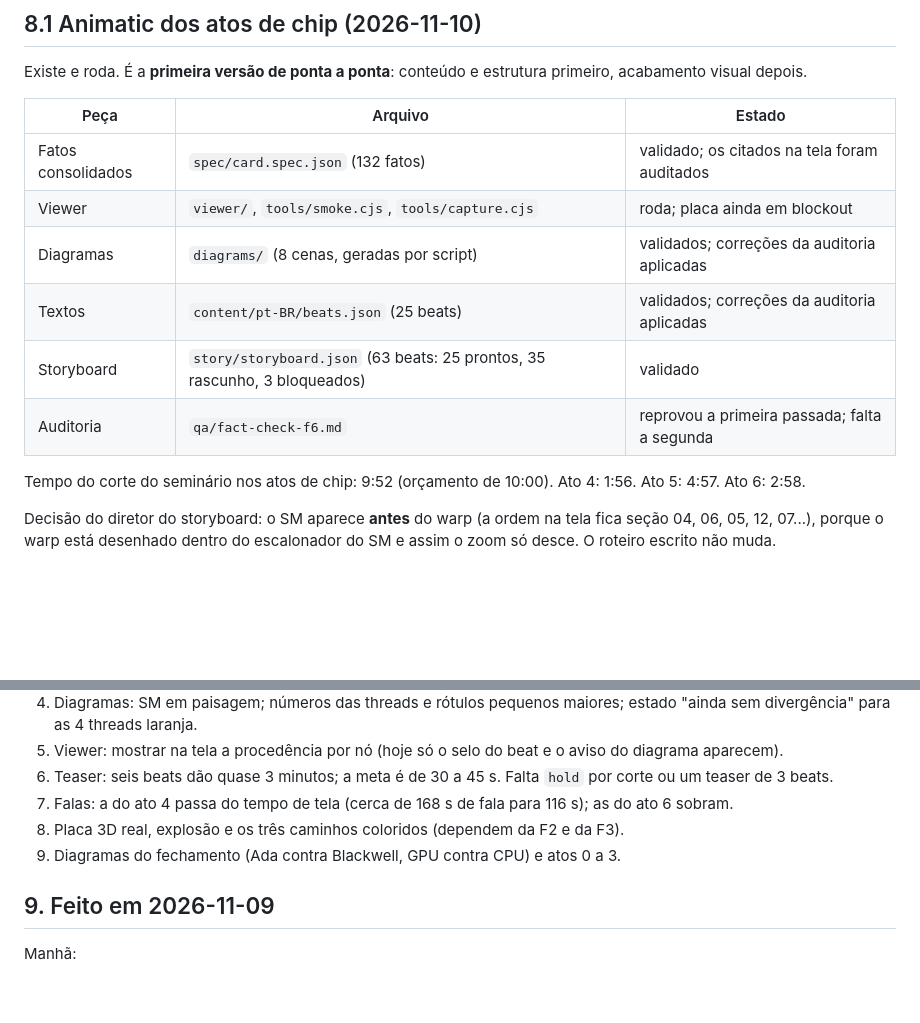
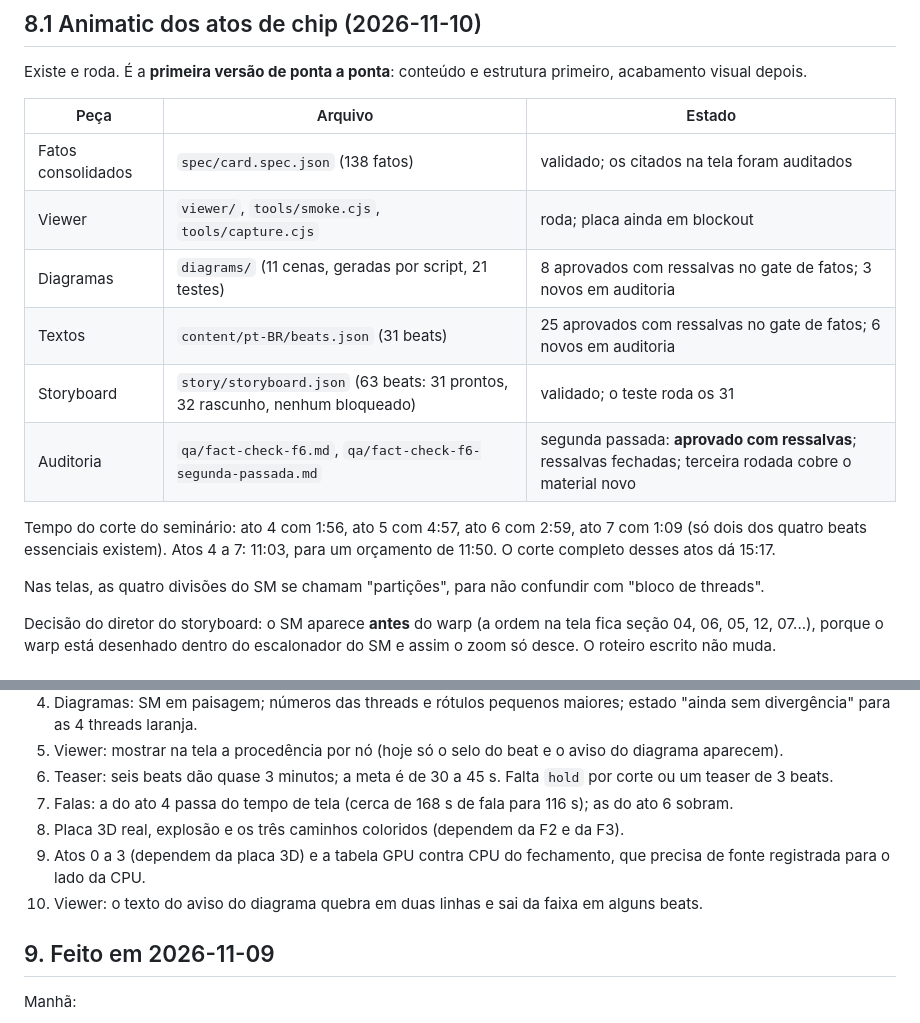
Before and after one commit to lorenzo265/apresentacao-placa-de-video, a Markdown page: harness/STATUS.md, 2 parts joined by grey strips. Drawn GitHub-style; blank space fills up the shorter version.

Commit message:
atualiza o estado do animatic: 31 beats prontos, gate de fatos com ressalvas
Co-Authored-By: Claude Fable 5.2 <noreply@anthropic.com>
Claude-Session: https://claude.ai/code/session_018iRo36V6iZYhDLKo7AWJja

```diff
--- a/harness/STATUS.md
+++ b/harness/STATUS.md
@@ -115,14 +115,16 @@ Existe e roda. É a **primeira versão de ponta a ponta**: conteúdo e estrutura
 
 | Peça | Arquivo | Estado |
 |---|---|---|
-| Fatos consolidados | `spec/card.spec.json` (132 fatos) | validado; os citados na tela foram auditados |
+| Fatos consolidados | `spec/card.spec.json` (138 fatos) | validado; os citados na tela foram auditados |
 | Viewer | `viewer/`, `tools/smoke.cjs`, `tools/capture.cjs` | roda; placa ainda em blockout |
-| Diagramas | `diagrams/` (8 cenas, geradas por script) | validados; correções da auditoria aplicadas |
-| Textos | `content/pt-BR/beats.json` (25 beats) | validados; correções da auditoria aplicadas |
-| Storyboard | `story/storyboard.json` (63 beats: 25 prontos, 35 rascunho, 3 bloqueados) | validado |
-| Auditoria | `qa/fact-check-f6.md` | reprovou a primeira passada; falta a segunda |
+| Diagramas | `diagrams/` (11 cenas, geradas por script, 21 testes) | 8 aprovados com ressalvas no gate de fatos; 3 novos em auditoria |
+| Textos | `content/pt-BR/beats.json` (31 beats) | 25 aprovados com ressalvas no gate de fatos; 6 novos em auditoria |
+| Storyboard | `story/storyboard.json` (63 beats: 31 prontos, 32 rascunho, nenhum bloqueado) | validado; o teste roda os 31 |
+| Auditoria | `qa/fact-check-f6.md`, `qa/fact-check-f6-segunda-passada.md` | segunda passada: **aprovado com ressalvas**; ressalvas fechadas; terceira rodada cobre o material novo |
 
-Tempo do corte do seminário nos atos de chip: 9:52 (orçamento de 10:00). Ato 4: 1:56. Ato 5: 4:57. Ato 6: 2:58.
+Tempo do corte do seminário: ato 4 com 1:56, ato 5 com 4:57, ato 6 com 2:59, ato 7 com 1:09 (só dois dos quatro beats essenciais existem). Atos 4 a 7: 11:03, para um orçamento de 11:50. O corte completo desses atos dá 15:17.
+
+Nas telas, as quatro divisões do SM se chamam "partições", para não confundir com "bloco de threads".
 
 Decisão do diretor do storyboard: o SM aparece **antes** do warp (a ordem na tela fica seção 04, 06, 05, 12, 07...), porque o warp está desenhado dentro do escalonador do SM e assim o zoom só desce. O roteiro escrito não muda.
 
@@ -137,7 +139,8 @@ Combinado com o autor em 2026-11-10: design e visualização vêm depois de a es
 6. Teaser: seis beats dão quase 3 minutos; a meta é de 30 a 45 s. Falta `hold` por corte ou um teaser de 3 beats.
 7. Falas: a do ato 4 passa do tempo de tela (cerca de 168 s de fala para 116 s); as do ato 6 sobram.
 8. Placa 3D real, explosão e os três caminhos coloridos (dependem da F2 e da F3).
-9. Diagramas do fechamento (Ada contra Blackwell, GPU contra CPU) e atos 0 a 3.
+9. Atos 0 a 3 (dependem da placa 3D) e a tabela GPU contra CPU do fechamento, que precisa de fonte registrada para o lado da CPU.
+10. Viewer: o texto do aviso do diagrama quebra em duas linhas e sai da faixa em alguns beats.
 
 ## 9. Feito em 2026-11-09
 
```
Also changed, not shown: CLAUDE.md (+2 -1 lines).
